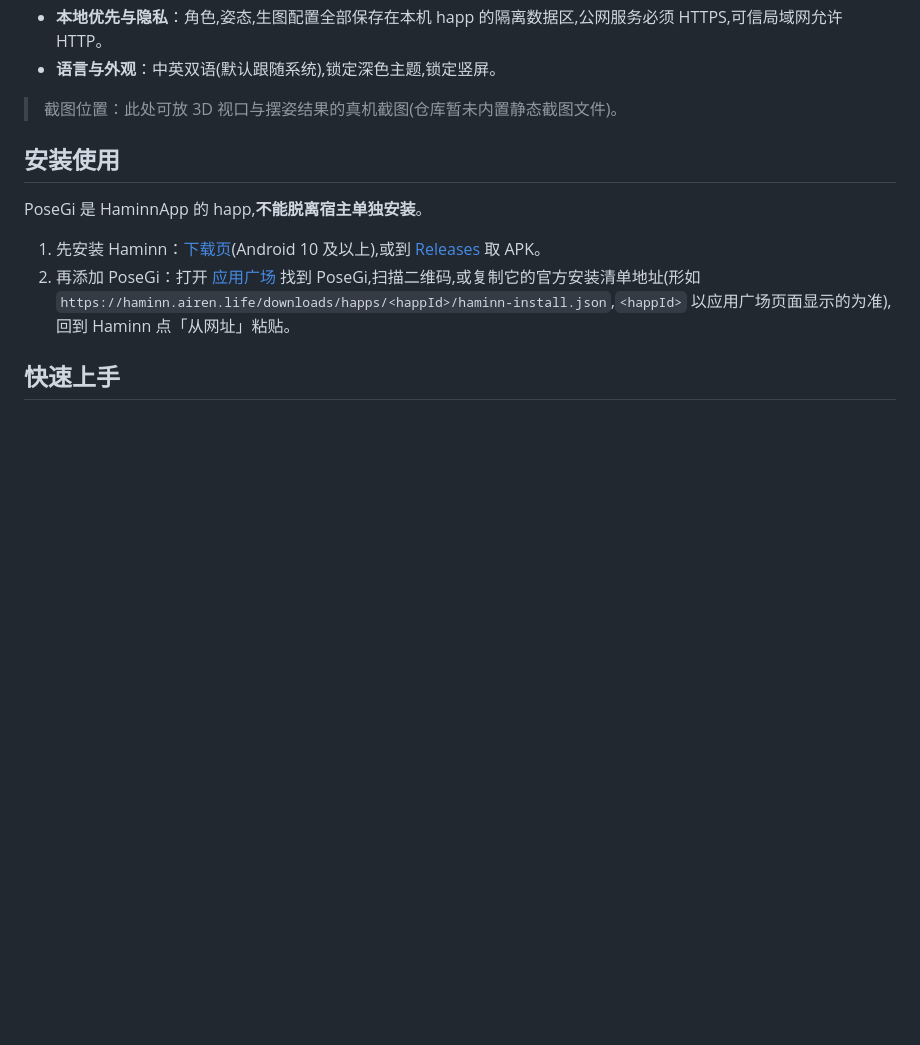
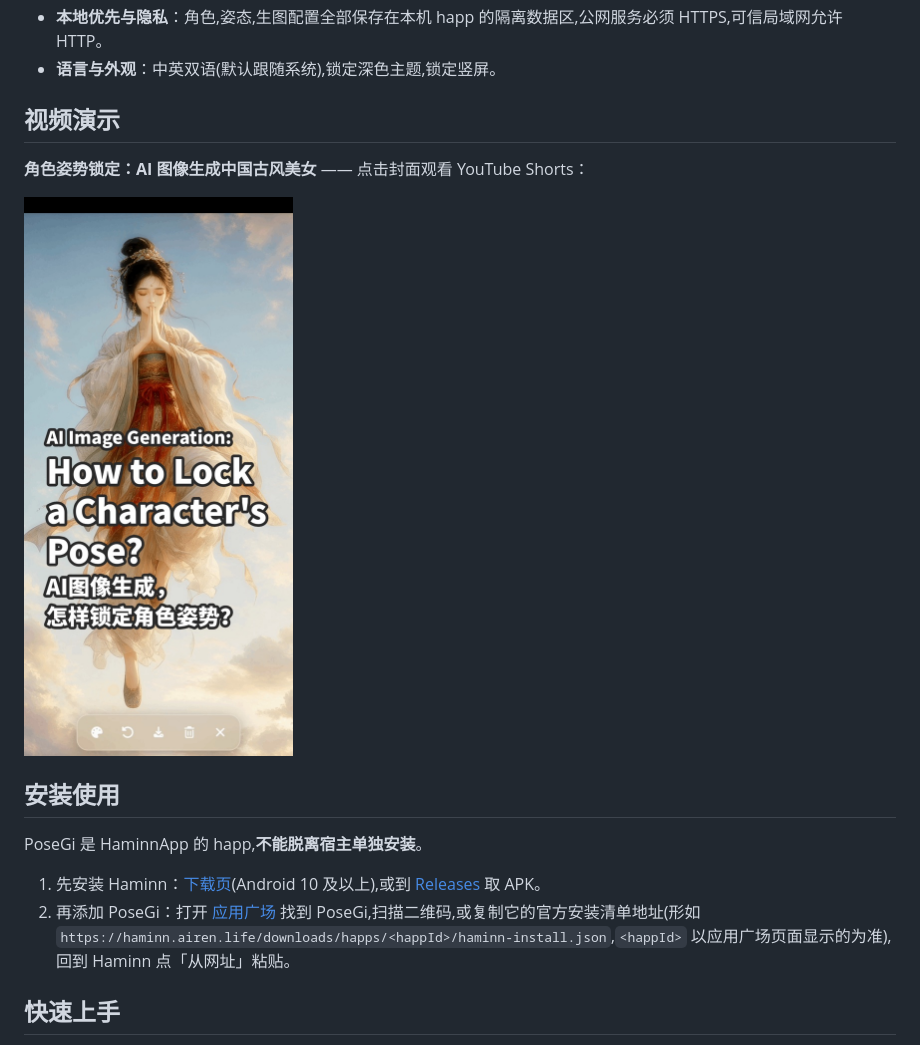
Before and after one commit to zhyuzh3d/PoseGi, a Markdown page: README.md, the part around the change. GitHub-like rendering; pictures changed too: docs/assets/posegi-pose-lock-short-thumbnail.jpg (added); blank space fills up the shorter version.

Commit message:
docs: add pose lock short to README

```diff
--- a/README.md
+++ b/README.md
@@ -28,7 +28,11 @@ PoseGi 是运行在 [Haminn](https://haminn.airen.life/) 宿主里的 3D 摆姿
 - **本地优先与隐私**：角色,姿态,生图配置全部保存在本机 happ 的隔离数据区,公网服务必须 HTTPS,可信局域网允许 HTTP。
 - **语言与外观**：中英双语(默认跟随系统),锁定深色主题,锁定竖屏。
 
-> 截图位置：此处可放 3D 视口与摆姿结果的真机截图(仓库暂未内置静态截图文件)。
+## 视频演示
+
+**角色姿势锁定：AI 图像生成中国古风美女** —— 点击封面观看 YouTube Shorts：
+
+[![PoseGi 角色姿势锁定与古风人物生成演示](./docs/assets/posegi-pose-lock-short-thumbnail.jpg)](https://youtube.com/shorts/D1Ma22OXmnA?feature=share)
 
 ## 安装使用
 
```
